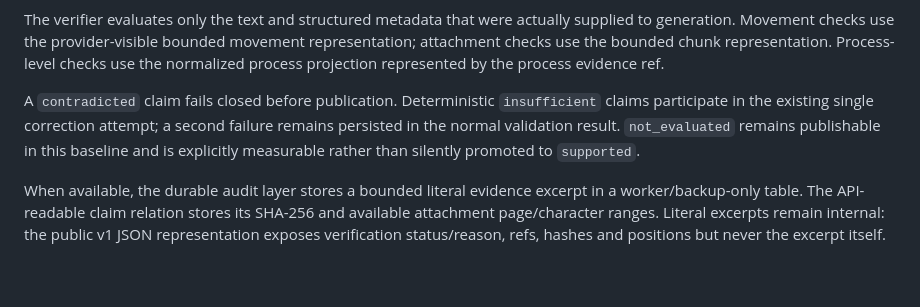
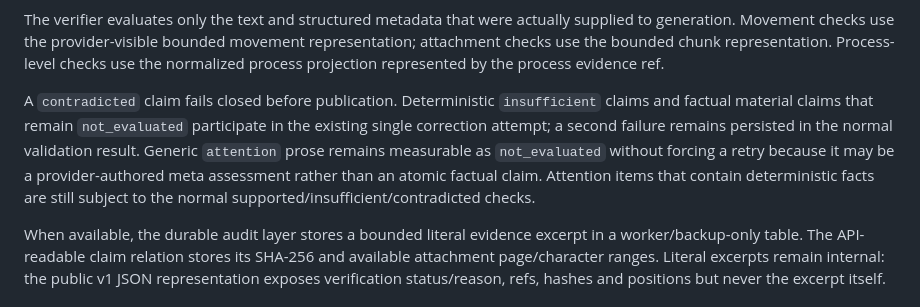
Before and after one commit to oigorbrito/rpy, a Markdown page: docs/engineering/rag-claim-verification.md, the part around the change. GitHub-like rendering; blank space fills up the shorter version.

Commit message:
docs: define unevaluated material retry boundary

```diff
--- a/docs/engineering/rag-claim-verification.md
+++ b/docs/engineering/rag-claim-verification.md
@@ -66,9 +66,12 @@ attachment checks use the bounded chunk representation. Process-level checks use
 normalized process projection represented by the process evidence ref.
 
 A `contradicted` claim fails closed before publication. Deterministic `insufficient`
-claims participate in the existing single correction attempt; a second failure remains
-persisted in the normal validation result. `not_evaluated` remains publishable in this
-baseline and is explicitly measurable rather than silently promoted to `supported`.
+claims and factual material claims that remain `not_evaluated` participate in the
+existing single correction attempt; a second failure remains persisted in the normal
+validation result. Generic `attention` prose remains measurable as `not_evaluated`
+without forcing a retry because it may be a provider-authored meta assessment rather
+than an atomic factual claim. Attention items that contain deterministic facts are still
+subject to the normal supported/insufficient/contradicted checks.
 
 When available, the durable audit layer stores a bounded literal evidence excerpt in a
 worker/backup-only table. The API-readable claim relation stores its SHA-256 and available
```
